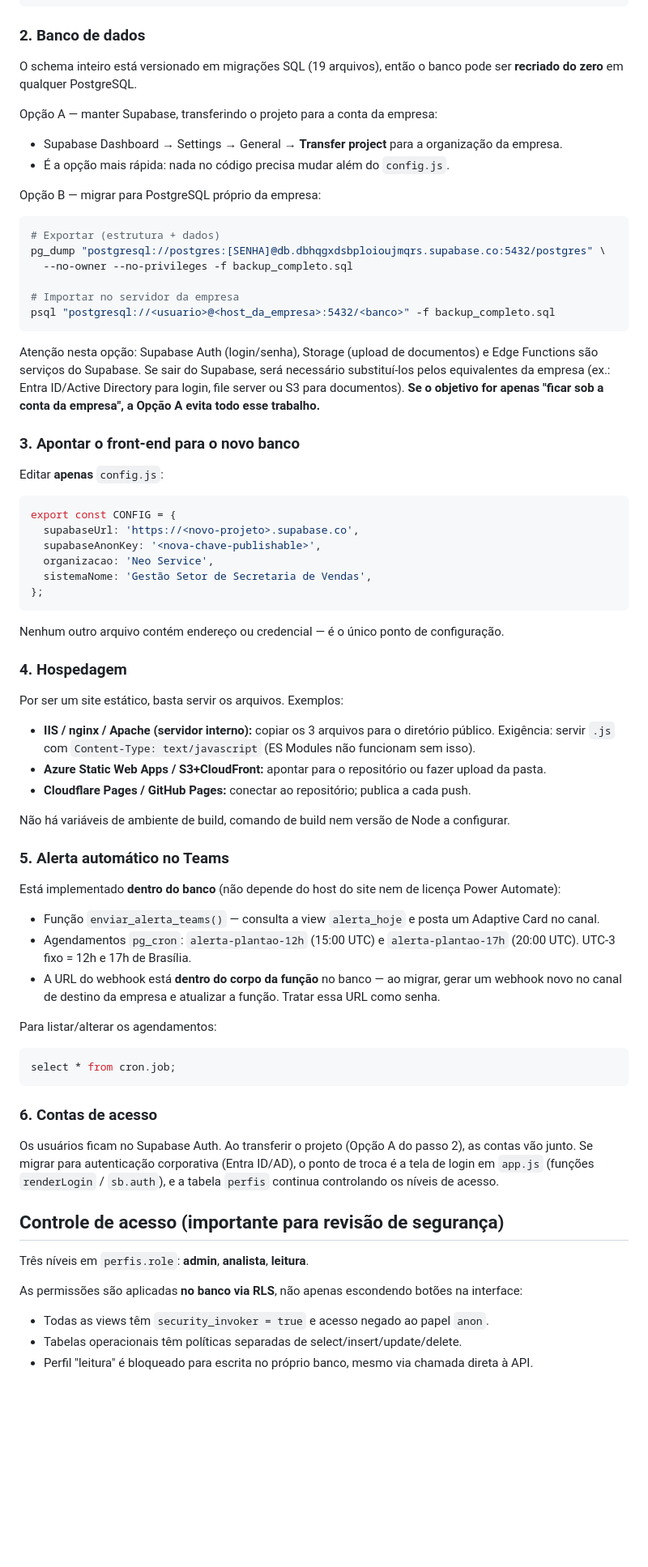
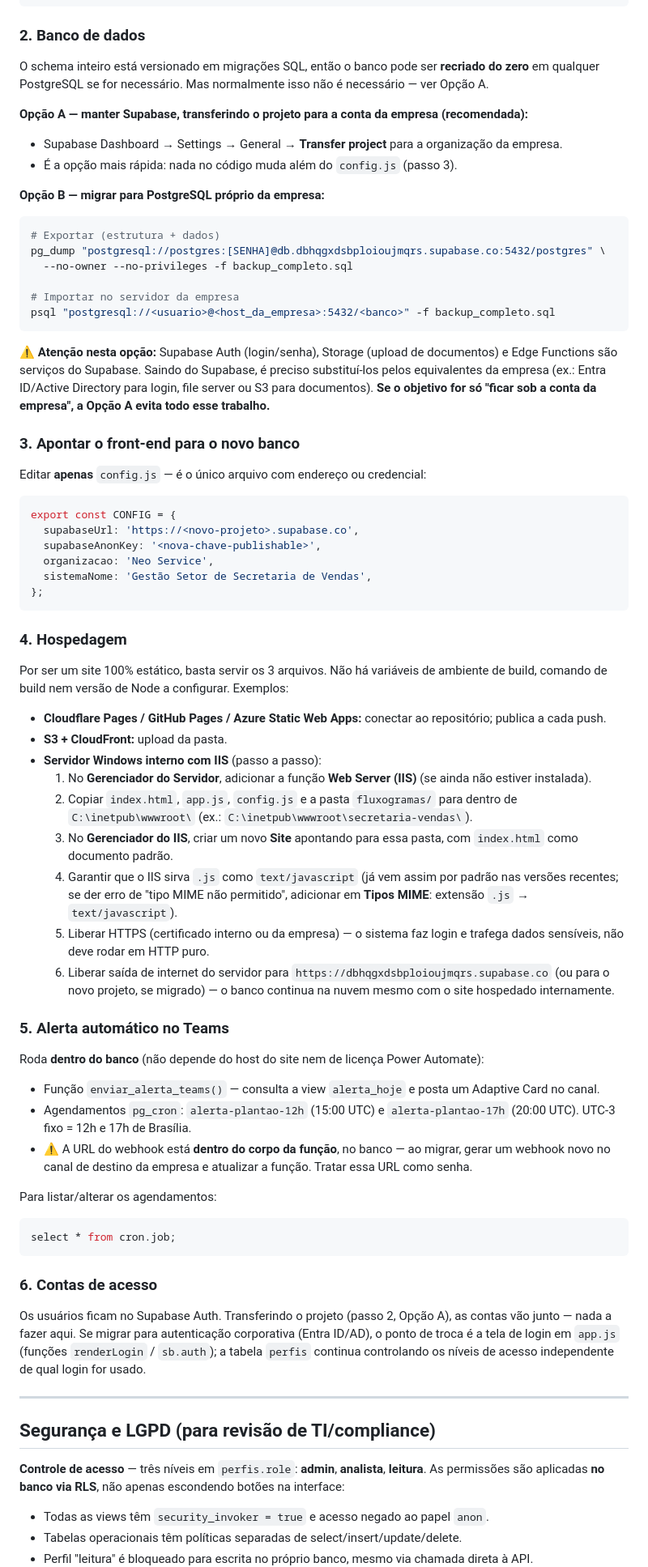
Before and after one commit to ANAP88/gestao-setor-vendas, a Markdown page: TRANSFERENCIA.md, the part around one of its changes. Shown at 81% size. Drawn GitHub-style; blank space fills up the shorter version.

````diff
--- a/TRANSFERENCIA.md
+++ b/TRANSFERENCIA.md
@@ -64,14 +57,14 @@ git push --mirror
 
 ### 2. Banco de dados
 
-O schema inteiro está versionado em migrações SQL (19 arquivos), então o banco pode ser
-**recriado do zero** em qualquer PostgreSQL.
+O schema inteiro está versionado em migrações SQL, então o banco pode ser **recriado do zero**
+em qualquer PostgreSQL se for necessário. Mas normalmente isso não é necessário — ver Opção A.
 
-Opção A — manter Supabase, transferindo o projeto para a conta da empresa:
+**Opção A — manter Supabase, transferindo o projeto para a conta da empresa (recomendada):**
 - Supabase Dashboard → Settings → General → **Transfer project** para a organização da empresa.
-- É a opção mais rápida: nada no código precisa mudar além do `config.js`.
+- É a opção mais rápida: nada no código muda além do `config.js` (passo 3).
 
-Opção B — migrar para PostgreSQL próprio da empresa:
+**Opção B — migrar para PostgreSQL próprio da empresa:**
 ```bash
 # Exportar (estrutura + dados)
 pg_dump "postgresql://postgres:[SENHA]@db.dbhqgxdsbploioujmqrs.supabase.co:5432/postgres" \
@@ -80,14 +73,15 @@ pg_dump "postgresql://postgres:[SENHA]@db.dbhqgxdsbploioujmqrs.supabase.co:5432/
 # Importar no servidor da empresa
 psql "postgresql://<usuario>@<host_da_empresa>:5432/<banco>" -f backup_completo.sql
 ```
-Atenção nesta opção: Supabase Auth (login/senha), Storage (upload de documentos) e Edge Functions
-são serviços do Supabase. Se sair do Supabase, será necessário substituí-los pelos equivalentes
-da empresa (ex.: Entra ID/Active Directory para login, file server ou S3 para documentos).
-**Se o objetivo for apenas "ficar sob a conta da empresa", a Opção A evita todo esse trabalho.**
+⚠️ **Atenção nesta opção:** Supabase Auth (login/senha), Storage (upload de documentos) e Edge
+Functions são serviços do Supabase. Saindo do Supabase, é preciso substituí-los pelos
+equivalentes da empresa (ex.: Entra ID/Active Directory para login, file server ou S3 para
+documentos). **Se o objetivo for só "ficar sob a conta da empresa", a Opção A evita todo esse
+trabalho.**
 
 ### 3. Apontar o front-end para o novo banco
 
-Editar **apenas** `config.js`:
+Editar **apenas** `config.js` — é o único arquivo com endereço ou credencial:
 ```js
 export const CONFIG = {
   supabaseUrl: 'https://<novo-projeto>.supabase.co',
@@ -96,28 +90,39 @@ export const CONFIG = {
   sistemaNome: 'Gestão Setor de Secretaria de Vendas',
 };
 ```
-Nenhum outro arquivo contém endereço ou credencial — é o único ponto de configuração.
 
 ### 4. Hospedagem
 
-Por ser um site estático, basta servir os arquivos. Exemplos:
+Por ser um site 100% estático, basta servir os 3 arquivos. Não há variáveis de ambiente de
+build, comando de build nem versão de Node a configurar. Exemplos:
 
-- **IIS / nginx / Apache (servidor interno):** copiar os 3 arquivos para o diretório público.
-  Exigência: servir `.js` com `Content-Type: text/javascript` (ES Modules não funcionam sem isso).
-- **Azure Static Web Apps / S3+CloudFront:** apontar para o repositório ou fazer upload da pasta.
-- **Cloudflare Pages / GitHub Pages:** conectar ao repositório; publica a cada push.
-
-Não há variáveis de ambiente de build, comando de build nem versão de Node a configurar.
+- **Cloudflare Pages / GitHub Pages / Azure Static Web Apps:** conectar ao repositório; publica
+  a cada push.
+- **S3 + CloudFront:** upload da pasta.
+- **Servidor Windows interno com IIS** (passo a passo):
+  1. No **Gerenciador do Servidor**, adicionar a função **Web Server (IIS)** (se ainda não estiver instalada).
+  2. Copiar `index.html`, `app.js`, `config.js` e a pasta `fluxogramas/` para dentro de
+     `C:\inetpub\wwwroot\` (ex.: `C:\inetpub\wwwroot\secretaria-vendas\`).
+  3. No **Gerenciador do IIS**, criar um novo **Site** apontando para essa pasta, com
+     `index.html` como documento padrão.
+  4. Garantir que o IIS sirva `.js` como `text/javascript` (já vem assim por padrão nas versões
+     recentes; se der erro de "tipo MIME não permitido", adicionar em **Tipos MIME**: extensão
+     `.js` → `text/javascript`).
+  5. Liberar HTTPS (certificado interno ou da empresa) — o sistema faz login e trafega dados
+     sensíveis, não deve rodar em HTTP puro.
+  6. Liberar saída de internet do servidor para `https://dbhqgxdsbploioujmqrs.supabase.co` (ou
+     para o novo projeto, se migrado) — o banco continua na nuvem mesmo com o site hospedado
+     internamente.
 
 ### 5. Alerta automático no Teams
 
-Está implementado **dentro do banco** (não depende do host do site nem de licença Power Automate):
+Roda **dentro do banco** (não depende do host do site nem de licença Power Automate):
 
 - Função `enviar_alerta_teams()` — consulta a view `alerta_hoje` e posta um Adaptive Card no canal.
 - Agendamentos `pg_cron`: `alerta-plantao-12h` (15:00 UTC) e `alerta-plantao-17h` (20:00 UTC).
   UTC-3 fixo = 12h e 17h de Brasília.
-- A URL do webhook está **dentro do corpo da função** no banco — ao migrar, gerar um webhook novo
-  no canal de destino da empresa e atualizar a função. Tratar essa URL como senha.
+- ⚠️ A URL do webhook está **dentro do corpo da função**, no banco — ao migrar, gerar um webhook
+  novo no canal de destino da empresa e atualizar a função. Tratar essa URL como senha.
 
 Para listar/alterar os agendamentos:
 ```sql
@@ -126,14 +131,16 @@ select * from cron.job;
 
 ### 6. Contas de acesso
 
-Os usuários ficam no Supabase Auth. Ao transferir o projeto (Opção A do passo 2), as contas vão junto.
-Se migrar para autenticação corporativa (Entra ID/AD), o ponto de troca é a tela de login em `app.js`
-(funções `renderLogin` / `sb.auth`), e a tabela `perfis` continua controlando os níveis de acesso.
+Os usuários ficam no Supabase Auth. Transferindo o projeto (passo 2, Opção A), as contas vão
+junto — nada a fazer aqui. Se migrar para autenticação corporativa (Entra ID/AD), o ponto de
+troca é a tela de login em `app.js` (funções `renderLogin` / `sb.auth`); a tabela `perfis`
+continua controlando os níveis de acesso independente de qual login for usado.
 
-## Controle de acesso (importante para revisão de segurança)
+---
 
-Três níveis em `perfis.role`: **admin**, **analista**, **leitura**.
+## Segurança e LGPD (para revisão de TI/compliance)
 
+**Controle de acesso** — três níveis em `perfis.role`: **admin**, **analista**, **leitura**.
 As permissões são aplicadas **no banco via RLS**, não apenas escondendo botões na interface:
 - Todas as views têm `security_invoker = true` e acesso negado ao papel `anon`.
 - Tabelas operacionais têm políticas separadas de select/insert/update/delete.
````
Also changed, not shown: other parts of TRANSFERENCIA.md (+72 -91 lines).
